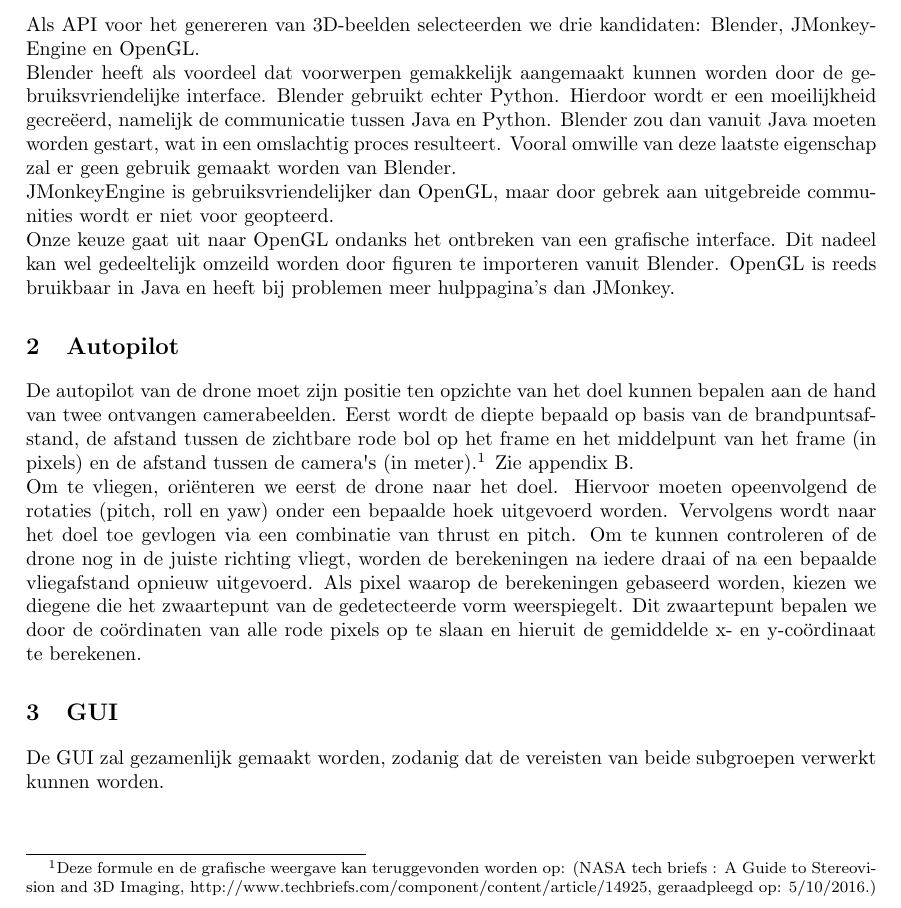
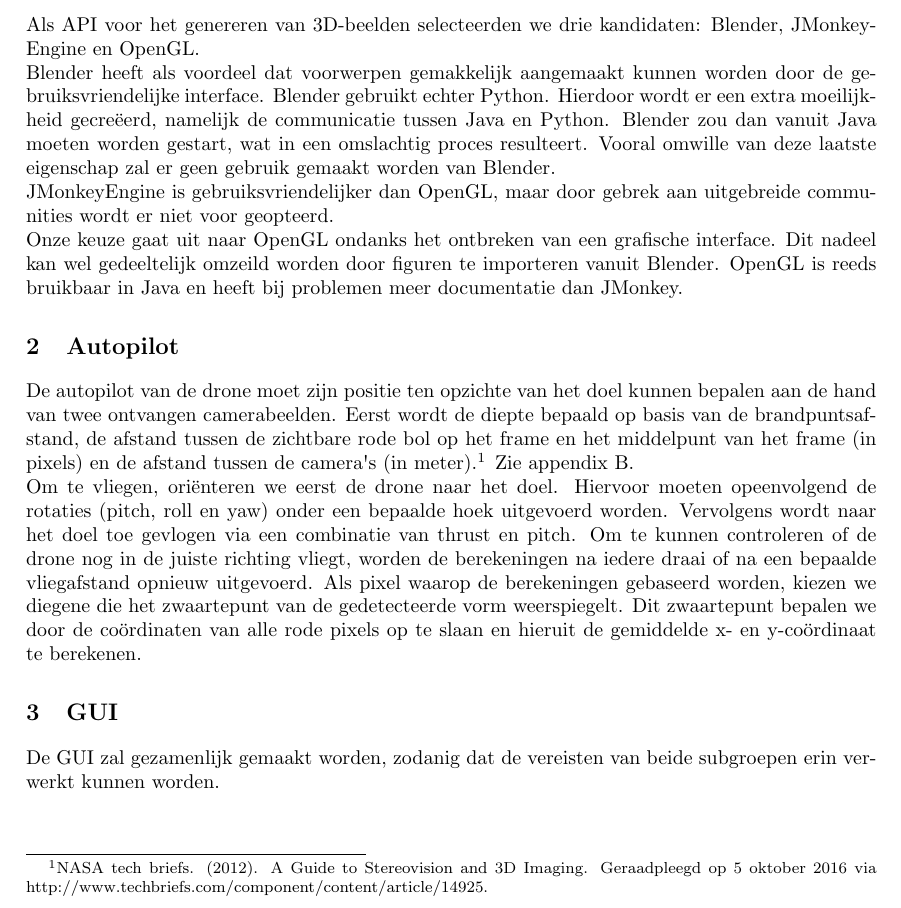
Before and after one commit to vincentvliegen/Drone-Autopilot, a LaTeX document (Schrijfopdracht 1/document.tex): part of page 1 of 2, cut so that both start at the same text. Compiled offline with pdfLaTeX.

Commit message:
Definitieve Schrijfopdracht 1

```diff
--- a/Schrijfopdracht 1/document.tex
+++ b/Schrijfopdracht 1/document.tex
@@ -33,18 +33,18 @@
 
 \section{API keuze}
 Als API voor het genereren van 3D-beelden selecteerden we drie kandidaten: Blender, JMonkeyEngine en OpenGL.\\
-Blender heeft als voordeel dat voorwerpen gemakkelijk aangemaakt kunnen worden door de gebruiksvriendelijke interface. Blender gebruikt echter Python. Hierdoor wordt er een moeilijkheid gecre\"eerd, namelijk de \mbox{communicatie} tussen Java en Python. Blender zou dan vanuit Java moeten worden gestart, wat in een omslachtig proces resulteert. Vooral omwille van deze laatste eigenschap zal er geen gebruik gemaakt worden van Blender. \\
+Blender heeft als voordeel dat voorwerpen gemakkelijk aangemaakt kunnen worden door de gebruiksvriendelijke interface. Blender gebruikt echter Python. Hierdoor wordt er een extra moeilijk-heid gecre\"eerd, namelijk de communicatie tussen Java en Python. Blender zou dan vanuit Java moeten worden gestart, wat in een omslachtig proces resulteert. Vooral omwille van deze laatste eigenschap zal er geen gebruik gemaakt worden van Blender. \\
 JMonkeyEngine is gebruiksvriendelijker dan OpenGL, maar door gebrek aan uitgebreide communities wordt er niet voor geopteerd.\\
-Onze keuze gaat uit naar OpenGL ondanks het ontbreken van een grafische interface. Dit nadeel kan wel gedeeltelijk omzeild worden door figuren te importeren vanuit Blender. OpenGL is reeds bruikbaar in Java en heeft bij problemen meer hulppagina’s dan JMonkey.
+Onze keuze gaat uit naar OpenGL ondanks het ontbreken van een grafische interface. Dit nadeel kan wel gedeeltelijk omzeild worden door figuren te importeren vanuit Blender. OpenGL is reeds bruikbaar in Java en heeft bij problemen meer documentatie dan JMonkey.
 
 \section{Autopilot}
-De autopilot van de drone moet zijn positie ten opzichte van het doel kunnen bepalen aan de hand van twee ontvangen camerabeelden. Eerst wordt de diepte bepaald op basis van de brandpuntsafstand, de afstand tussen de zichtbare rode bol op het frame en het middelpunt van het frame (in pixels) en de afstand tussen de camera\textquotesingle s (in meter).\footnote{Deze formule en de grafische weergave kan teruggevonden worden op: (NASA tech briefs : A Guide to Stereovision and 3D Imaging, http://www.techbriefs.com/component/content/article/14925, geraadpleegd op: 5/10/2016.)\label{refnote}} Zie appendix \ref{App:Afstand}. \\
+De autopilot van de drone moet zijn positie ten opzichte van het doel kunnen bepalen aan de hand van twee ontvangen camerabeelden. Eerst wordt de diepte bepaald op basis van de brandpuntsafstand, de afstand tussen de zichtbare rode bol op het frame en het middelpunt van het frame (in pixels) en de afstand tussen de camera\textquotesingle s (in meter).\footnote{NASA tech briefs. (2012). A Guide to Stereovision and 3D Imaging. Geraadpleegd op 5 oktober 2016 via http://www.techbriefs.com/component/content/article/14925.\label{refnote}} Zie appendix \ref{App:Afstand}. \\
 Om te vliegen, ori\"enteren we eerst de drone naar het doel. Hiervoor moeten opeenvolgend de rotaties (pitch, roll en yaw) onder een bepaalde hoek uitgevoerd worden. Vervolgens wordt naar het doel toe gevlogen via een combinatie van thrust en pitch.
 Om te kunnen controleren of de drone nog in de juiste richting vliegt, worden de berekeningen na iedere draai of na een bepaalde vliegafstand opnieuw uitgevoerd.
 Als pixel waarop de berekeningen gebaseerd worden, kiezen we diegene die het zwaartepunt van de gedetecteerde vorm weerspiegelt. Dit zwaartepunt bepalen we door de co\"ordinaten van alle rode pixels op te slaan en hieruit de gemiddelde x- en y-co\"ordinaat te berekenen.
 
 \section{GUI}
-De GUI zal gezamenlijk gemaakt worden, zodanig dat de vereisten van beide subgroepen verwerkt kunnen worden. \\
+De GUI zal gezamenlijk gemaakt worden, zodanig dat de vereisten van beide subgroepen erin verwerkt kunnen worden. \\
 
 \newpage
 \appendix
```
Also changed, not shown: Schrijfopdracht 1/Planning.pdf, Schrijfopdracht 1/document.pdf.
